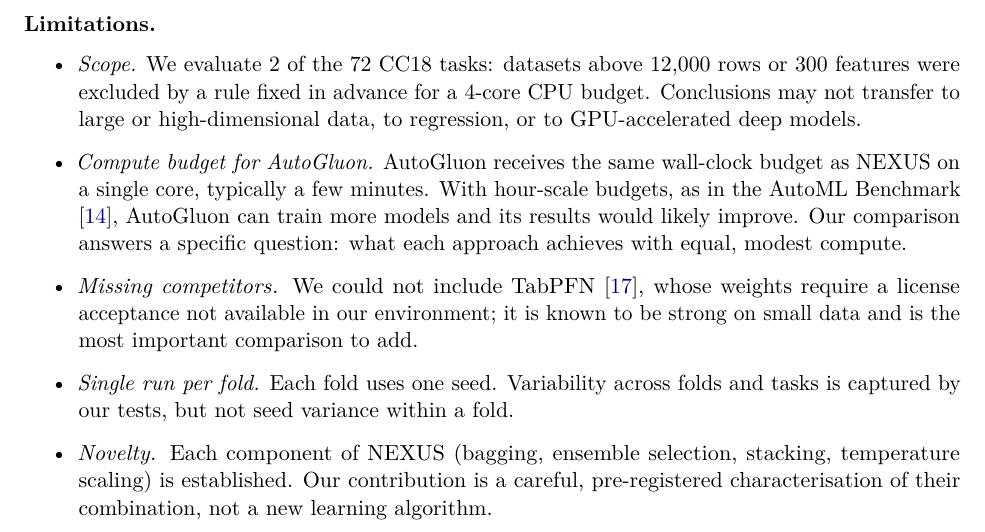
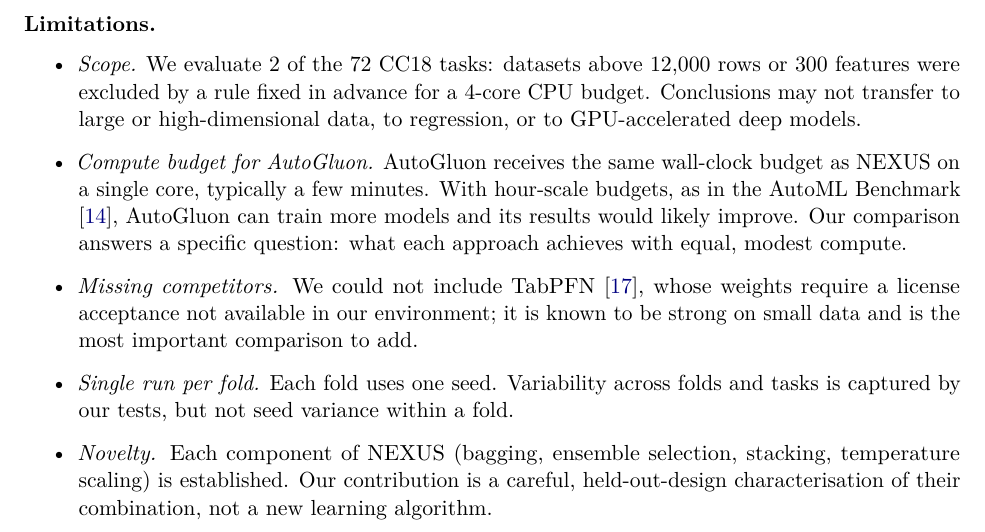
Before and after one commit to Cypherspec/NEXUS-pipeline, a LaTeX paper (paper/main.tex, which reads paper/sections_discussion.tex): part of page 7 of 16, cut so that both start at the same text. Compiled offline with pdfLaTeX.

Commit message:
Paper wording

```diff
--- a/paper/sections_discussion.tex
+++ b/paper/sections_discussion.tex
@@ -30,7 +30,7 @@
 folds and tasks is captured by our tests, but not seed variance within a fold.
 \item \emph{Novelty.} Each component of NEXUS (bagging, ensemble selection,
 stacking, temperature scaling) is established. Our contribution is a careful,
-pre-registered characterisation of their combination, not a new learning
+held-out-design characterisation of their combination, not a new learning
 algorithm.
 \end{itemize}
 
```
